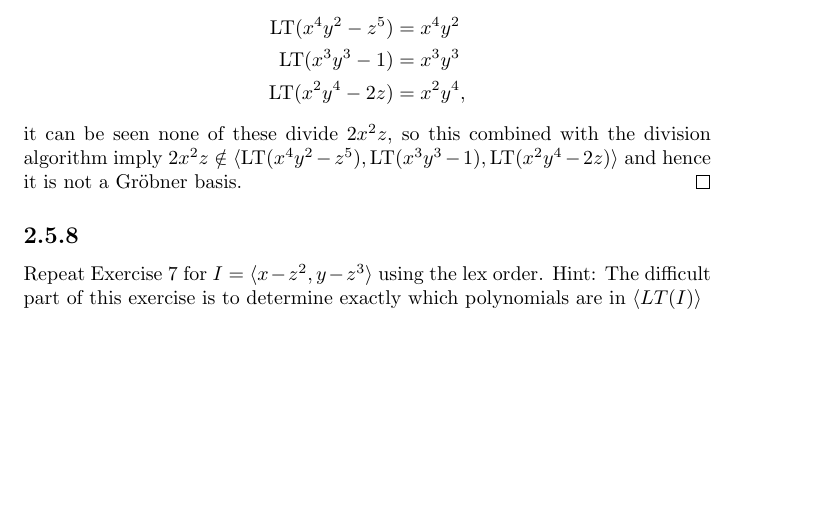
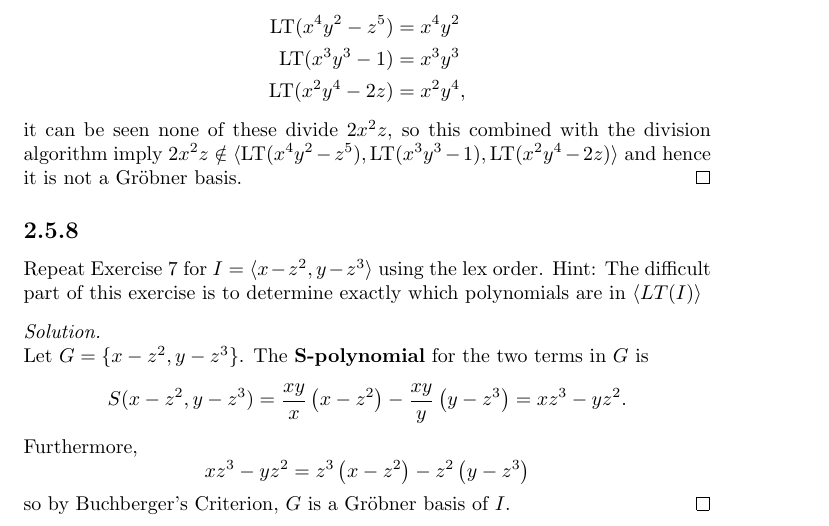
Before and after one commit to ewilbur/alg-geo-assn3, a LaTeX document (assn3.tex): part of page 12 of 12 before the commit and part of page 12 of 13 after it, cut so that both start at the same text, the shorter picture padded with empty space. Compiled offline with pdfLaTeX.

Commit message:
Finished 2.5.8

```diff
--- a/assn3.tex
+++ b/assn3.tex
@@ -411,6 +411,17 @@ Use Corollary 6 to prove that $>_\text{mixed}$ is a monomial order. This is an e
 \end{solution}
 
 \subsection*{2.5.8} Repeat Exercise 7 for $I = \<x - z^2, y - z^3\>$ using the lex order. Hint: The difficult part of this exercise is to determine exactly which polynomials are in $\<LT(I)\>$
+\begin{solution}
+	Let $G = \{x - z^2, y-z^3\}$. The \textbf{S-polynomial} for the two terms in $G$ is
+	$$
+		S(x - z^2, y-z^3) = \frac{xy}{x}\left(x - z^2\right) - \frac{xy}{y}\left(y - z^3\right) = xz^3 - yz^2.
+	$$
+	Furthermore,
+	$$
+		xz^3 - yz^2 = z^3\left(x - z^2\right) - z^2\left(y - z^3\right)
+	$$
+	so by Buchberger's Criterion, $G$ is a Gröbner basis of $I$.
+\end{solution}
 
 \subsection*{2.5.9} Let $A = (a_{ij})$ be an $m \times n$ matrix with real entries in row echelon form and let $J \subseteq \RR[x_1 , . . . , x_n ]$ be an ideal generated by the linear polynomials $\sum_{j=1}^{n}  a_{ij} x_j for 1 \leq i \leq m$.
 Show that the given generators form a Gröbner basis for J with respect to a suitable
```
Also changed, not shown: assn3.pdf.
